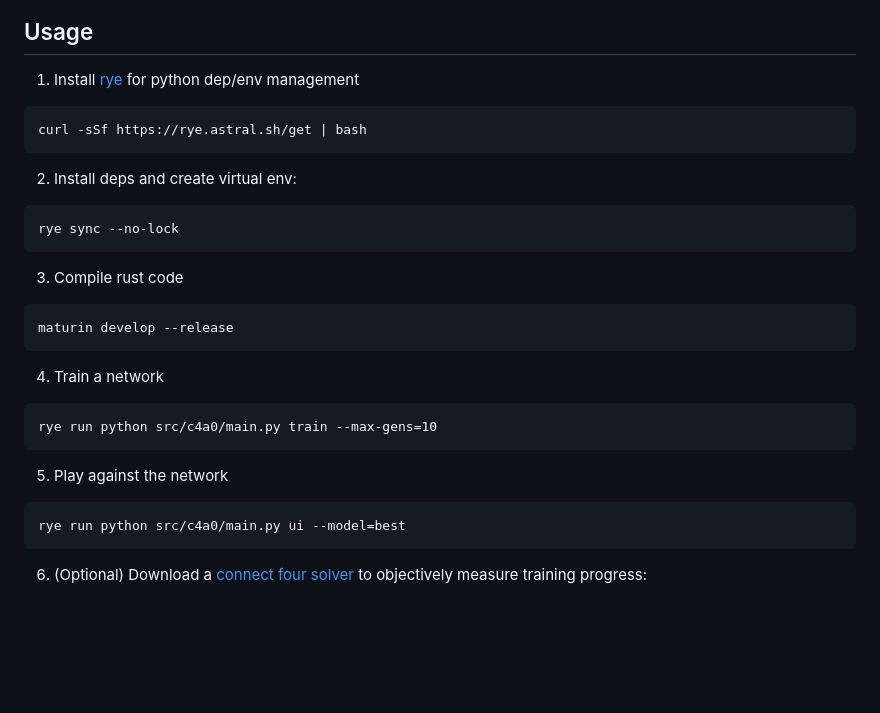
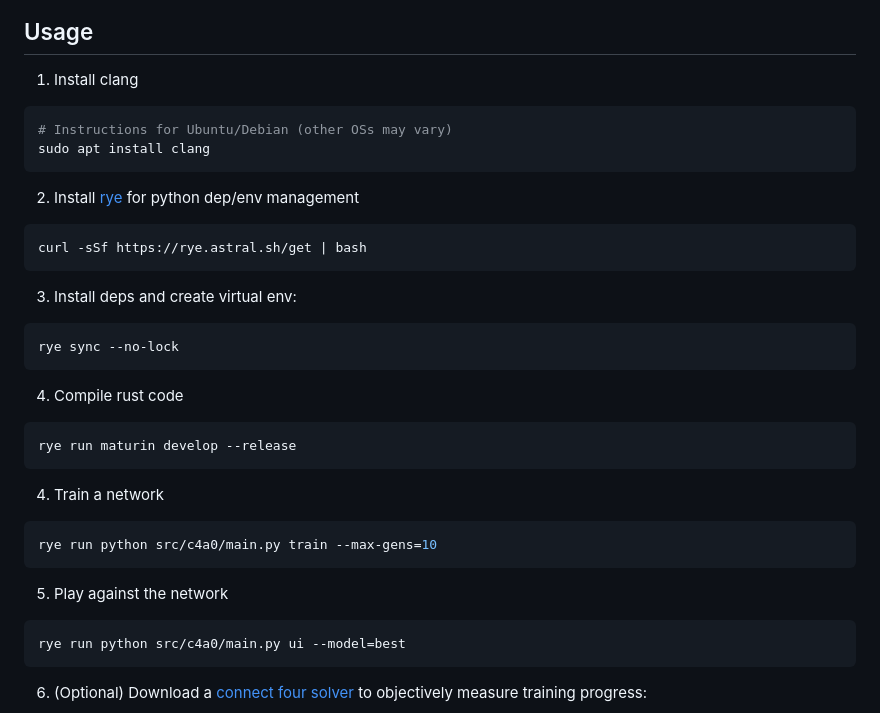
Before and after one commit to advait/c4a0, a Markdown page: README.md, the part around one of its changes. GitHub-like rendering; blank space fills up the shorter version.

````diff
--- a/README.md
+++ b/README.md
@@ -14,28 +14,34 @@ and interfaces with rust via [PyO3](https://pyo3.rs/v0.22.2/)
 
 ## Usage
 
-1. Install [rye](https://rye.astral.sh/) for python dep/env management
+1. Install clang
+```sh
+# Instructions for Ubuntu/Debian (other OSs may vary)
+sudo apt install clang
 ```
+
+2. Install [rye](https://rye.astral.sh/) for python dep/env management
+```sh
 curl -sSf https://rye.astral.sh/get | bash
 ```
 
-2. Install deps and create virtual env:
-```
+3. Install deps and create virtual env:
+```sh
 rye sync --no-lock
 ```
 
-3. Compile rust code
-```
-maturin develop --release
+4. Compile rust code
+```sh
+rye run maturin develop --release
 ```
 
 4. Train a network
-```
+```sh
 rye run python src/c4a0/main.py train --max-gens=10
 ```
 
 5. Play against the network
-```
+```sh
 rye run python src/c4a0/main.py ui --model=best
 ```
 
````
Also changed, not shown: other parts of README.md (+2 -2 lines).
